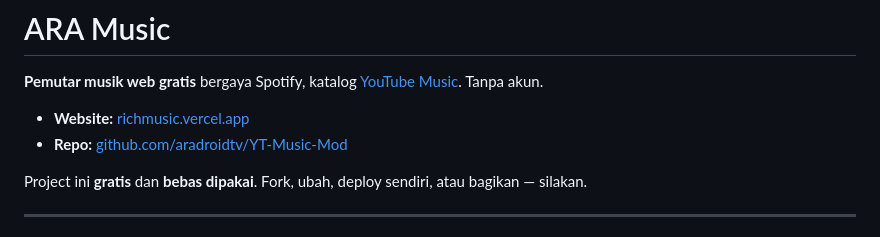
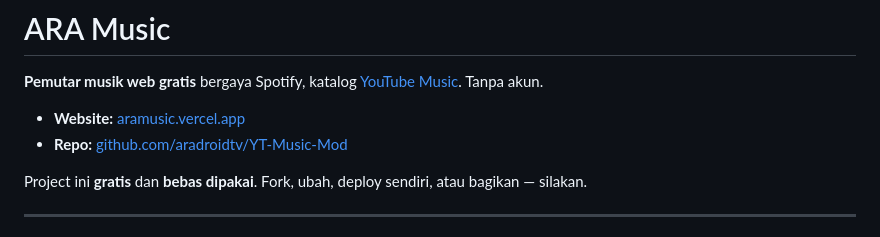
Before and after one commit to aradroidtv/YT-Music-Mod, a Markdown page: README.md, the part around the change. GitHub-like rendering.

Commit message:
Fix website link in README.md

```diff
--- a/README.md
+++ b/README.md
@@ -2,7 +2,7 @@
 
 **Pemutar musik web gratis** bergaya Spotify, katalog [YouTube Music](https://music.youtube.com). Tanpa akun.
 
-- **Website:** [richmusic.vercel.app](https://aramusic.vercel.app)
+- **Website:** [aramusic.vercel.app](https://aramusic.vercel.app)
 - **Repo:** [github.com/aradroidtv/YT-Music-Mod](https://github.com/aradroidtv/YT-Music-Mod)
 
 Project ini **gratis** dan **bebas dipakai**. Fork, ubah, deploy sendiri, atau bagikan — silakan.
```
